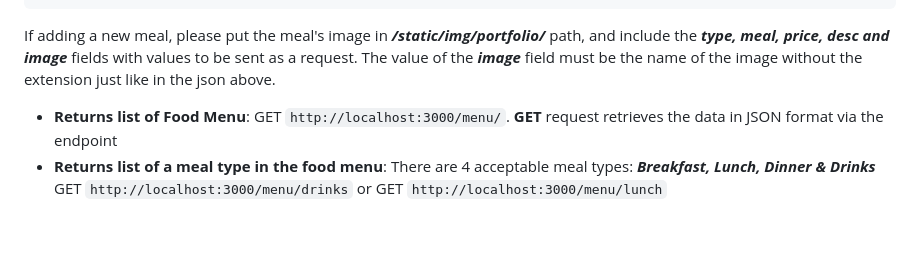
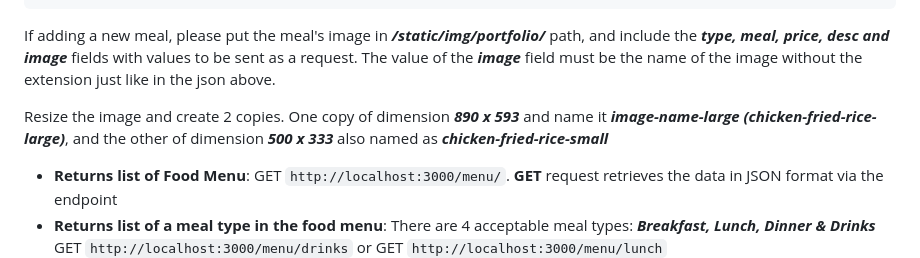
Before and after one commit to Christochi/RestaurantAPI, a Markdown page: README.md, the part around the change. Drawn GitHub-style; blank space fills up the shorter version.

```diff
--- a/README.md
+++ b/README.md
@@ -51,6 +51,8 @@ Example of JSON body to send as part of the POST request
 ~~~
 If adding a new meal, please put the meal's image in ***/static/img/portfolio/*** path, and include the ***type, meal, price, desc and image*** fields with values to be sent as a request. The value of the ***image*** field must be the name of the image without the extension just like in the json above.
 
+Resize the image and create 2 copies. One copy of dimension ***890 x 593*** and name it ***image-name-large (chicken-fried-rice-large)***, and the other of dimension ***500 x 333*** also named as ***chicken-fried-rice-small***
+
 - **Returns list of Food Menu**: GET `http://localhost:3000/menu/`. **GET** request retrieves the data in JSON format via the endpoint
 - **Returns list of a meal type in the food menu**: There are 4 acceptable meal types: ***Breakfast, Lunch, Dinner & Drinks***
 GET `http://localhost:3000/menu/drinks` or GET `http://localhost:3000/menu/lunch`
```
